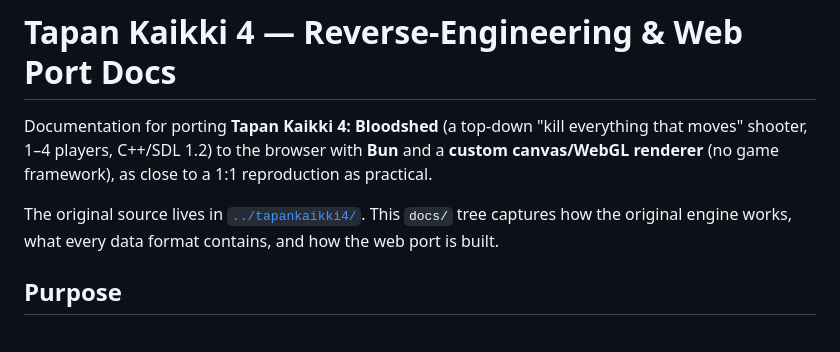
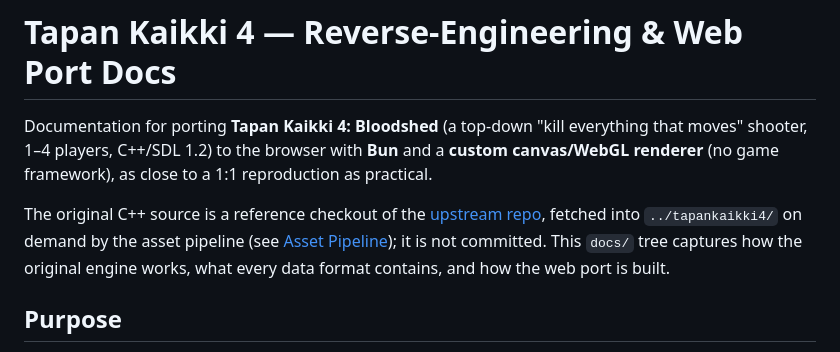
Before and after one commit to eioo/tk4-web, a Markdown page: docs/README.md, the part around the change. Drawn GitHub-style.

```diff
--- a/docs/README.md
+++ b/docs/README.md
@@ -5,9 +5,11 @@ that moves" shooter, 1–4 players, C++/SDL 1.2) to the browser with **Bun** and
 **custom canvas/WebGL renderer** (no game framework), as close to a 1:1 reproduction as
 practical.
 
-The original source lives in [`../tapankaikki4/`](../tapankaikki4/). This `docs/`
-tree captures how the original engine works, what every data format contains, and how
-the web port is built.
+The original C++ source is a reference checkout of the [upstream
+repo](https://github.com/suomipelit/tapankaikki4), fetched into `../tapankaikki4/`
+on demand by the asset pipeline (see [Asset Pipeline](asset-pipeline.md)); it is not
+committed. This `docs/` tree captures how the original engine works, what every data
+format contains, and how the web port is built.
 
 ## Purpose
 
```
Also changed, not shown: README.md (+4 -3 lines).
